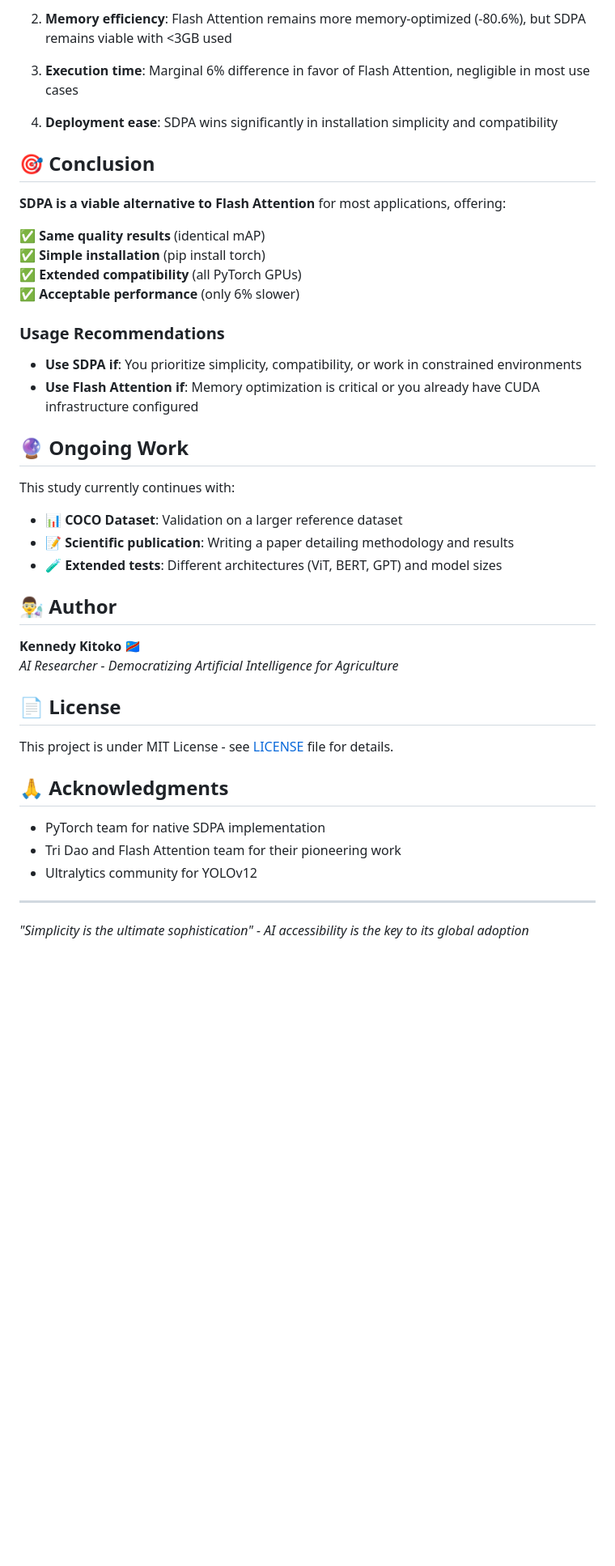
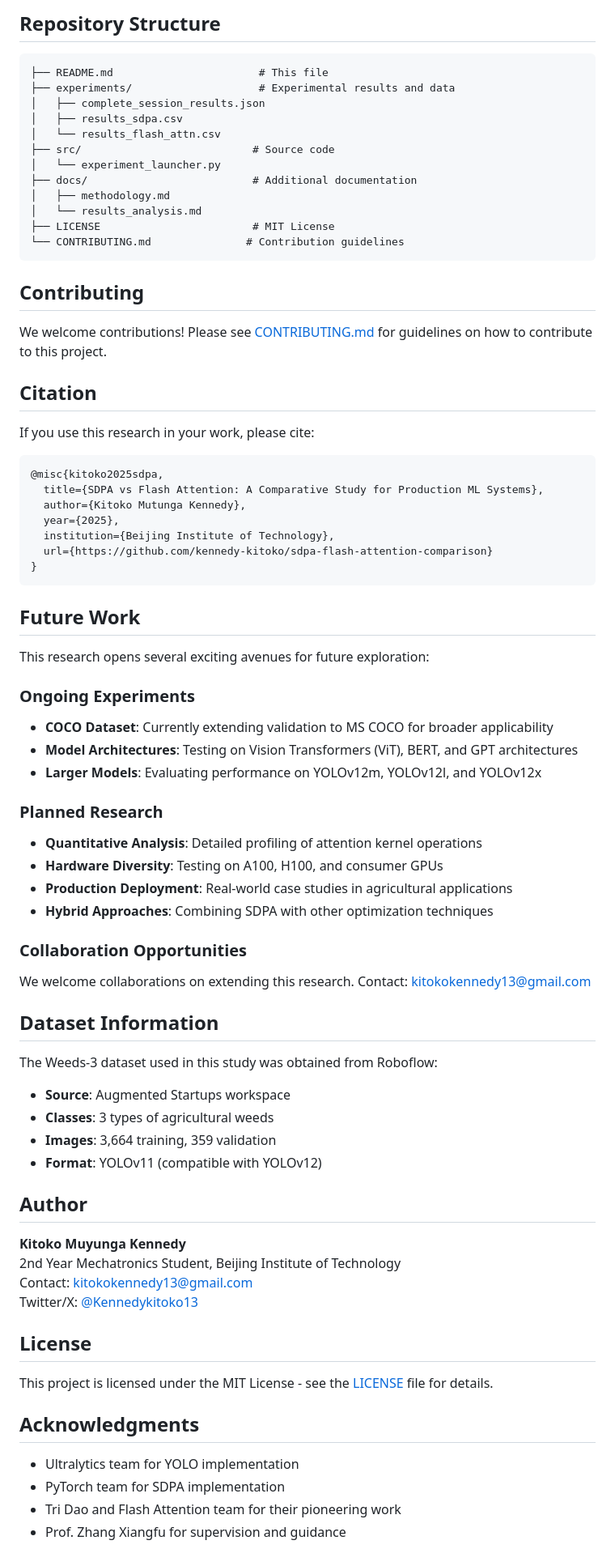
Before and after one commit to kennedy-kitoko/SDPA-vs-Flash-Attention-Scientific-Comparative-Study, a Markdown page: README.md, the part around the change printed below. Shown: that part at 81% size. GitHub-like rendering; blank space fills up the shorter version.

````diff
--- a/README.md
+++ b/README.md
@@ -51,46 +63,78 @@ Both methods show identical convergence:
 
-2. **Memory efficiency**: Flash Attention remains more memory-optimized (-80.6%), but SDPA remains viable with <3GB used
+## Repository Structure
+```
+├── README.md                       # This file
+├── experiments/                    # Experimental results and data
+│   ├── complete_session_results.json
+│   ├── results_sdpa.csv
+│   └── results_flash_attn.csv
+├── src/                           # Source code
+│   └── experiment_launcher.py
+├── docs/                          # Additional documentation
+│   ├── methodology.md
+│   └── results_analysis.md
+├── LICENSE                        # MIT License
+└── CONTRIBUTING.md               # Contribution guidelines
+```
 
-3. **Execution time**: Marginal 6% difference in favor of Flash Attention, negligible in most use cases
+## Contributing
 
-4. **Deployment ease**: SDPA wins significantly in installation simplicity and compatibility
+We welcome contributions! Please see [CONTRIBUTING.md](CONTRIBUTING.md) for guidelines on how to contribute to this project.
 
-## 🎯 Conclusion
+## Citation
 
-**SDPA is a viable alternative to Flash Attention** for most applications, offering:
+If you use this research in your work, please cite:
 
-✅ **Same quality results** (identical mAP)
-✅ **Simple installation** (pip install torch)
-✅ **Extended compatibility** (all PyTorch GPUs)
-✅ **Acceptable performance** (only 6% slower)
+```bibtex
+@misc{kitoko2025sdpa,
+  title={SDPA vs Flash Attention: A Comparative Study for Production ML Systems},
+  author={Kitoko Mutunga Kennedy},
+  year={2025},
+  institution={Beijing Institute of Technology},
+  url={https://github.com/kennedy-kitoko/sdpa-flash-attention-comparison}
+}
+```
 
-### Usage Recommendations
+## Future Work
 
-- **Use SDPA if**: You prioritize simplicity, compatibility, or work in constrained environments
-- **Use Flash Attention if**: Memory optimization is critical or you already have CUDA infrastructure configured
+This research opens several exciting avenues for future exploration:
 
-## 🔮 Ongoing Work
+### Ongoing Experiments
+- **COCO Dataset**: Currently extending validation to MS COCO for broader applicability
+- **Model Architectures**: Testing on Vision Transformers (ViT), BERT, and GPT architectures
+- **Larger Models**: Evaluating performance on YOLOv12m, YOLOv12l, and YOLOv12x
 
-This study currently continues with:
-- 📊 **COCO Dataset**: Validation on a larger reference dataset
-- 📝 **Scientific publication**: Writing a paper detailing methodology and results
-- 🧪 **Extended tests**: Different architectures (ViT, BERT, GPT) and model sizes
+### Planned Research
+- **Quantitative Analysis**: Detailed profiling of attention kernel operations
+- **Hardware Diversity**: Testing on A100, H100, and consumer GPUs
+- **Production Deployment**: Real-world case studies in agricultural applications
+- **Hybrid Approaches**: Combining SDPA with other optimization techniques
 
-## 👨‍🔬 Author
+### Collaboration Opportunities
+We welcome collaborations on extending this research. Contact: kitokokennedy13@gmail.com
 
-**Kennedy Kitoko** 🇨🇩
-*AI Researcher - Democratizing Artificial Intelligence for Agriculture*
+## Dataset Information
 
-## 📄 License
+The Weeds-3 dataset used in this study was obtained from Roboflow:
+- **Source**: Augmented Startups workspace
+- **Classes**: 3 types of agricultural weeds
+- **Images**: 3,664 training, 359 validation
+- **Format**: YOLOv11 (compatible with YOLOv12)
 
-This project is under MIT License - see [LICENSE](LICENSE) file for details.
+## Author
 
-## 🙏 Acknowledgments
+**Kitoko Muyunga Kennedy**
+2nd Year Mechatronics Student, Beijing Institute of Technology
+Contact: kitokokennedy13@gmail.com
+Twitter/X: [@Kennedykitoko13](https://twitter.com/Kennedykitoko13)
 
-- PyTorch team for native SDPA implementation
+## License
+
+This project is licensed under the MIT License - see the [LICENSE](LICENSE) file for details.
+
+## Acknowledgments
+
+- Ultralytics team for YOLO implementation
+- PyTorch team for SDPA implementation
 - Tri Dao and Flash Attention team for their pioneering work
-- Ultralytics community for YOLOv12
-
----
-
-*"Simplicity is the ultimate sophistication" - AI accessibility is the key to its global adoption*
+- Prof. Zhang Xiangfu for supervision and guidance
````
Also changed, not shown: other parts of README.md (+45 -33 lines).
